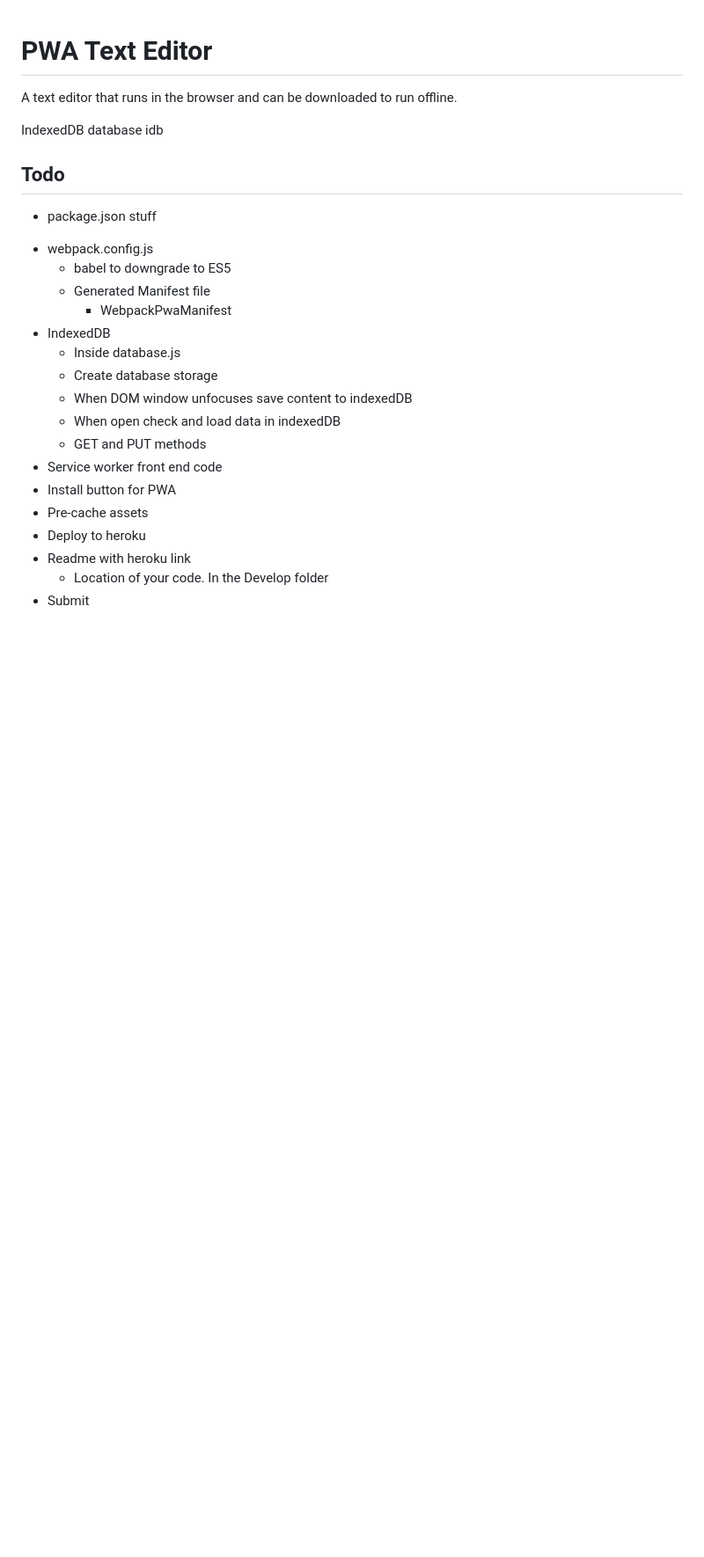
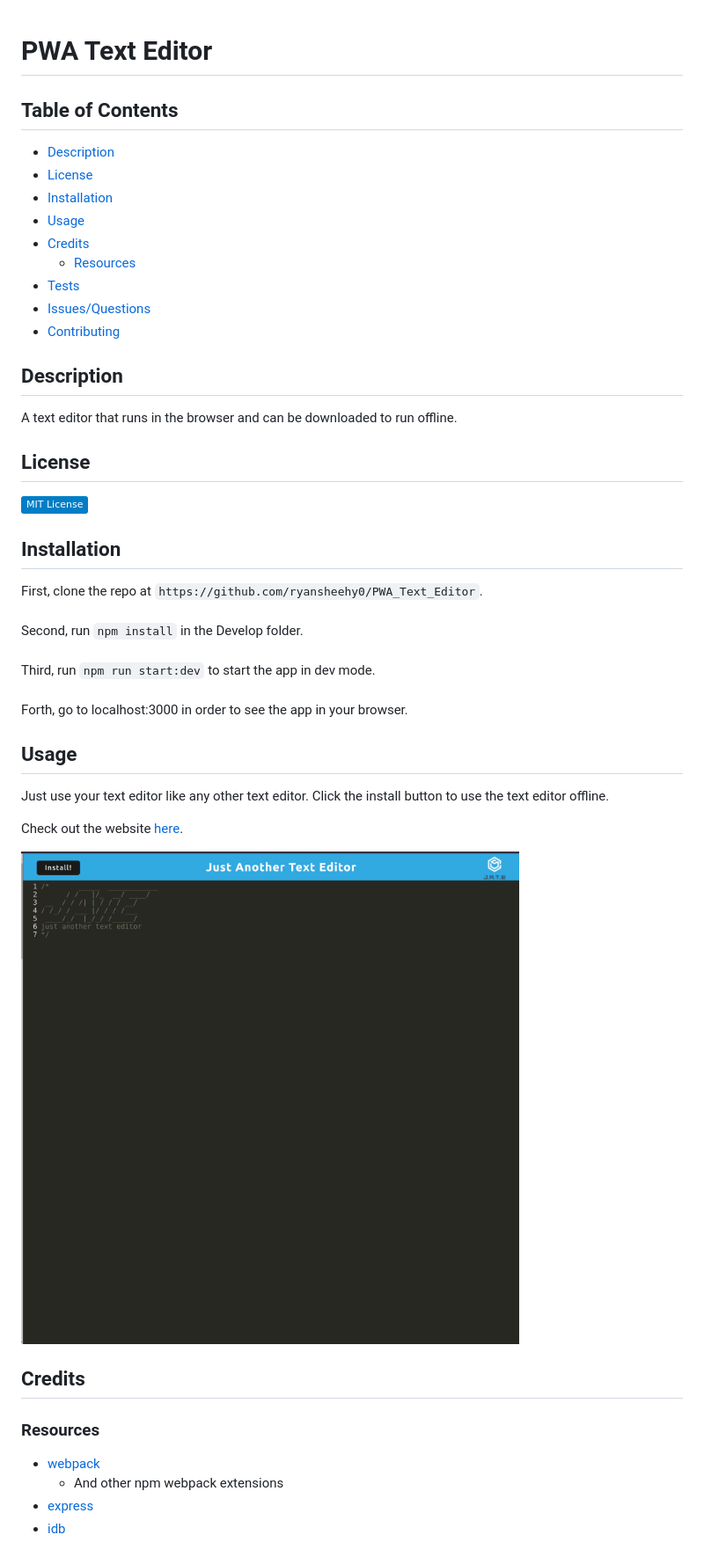
Before and after one commit to ryansheehy0/PWA_Text_Editor, a Markdown page: README.md, the part around the change printed below. Shown: that part at 88% size. Rendered like a GitHub page; pictures changed too: screenshot1.png (added); badges without logos; blank space fills up the shorter version.

```diff
--- a/README.md
+++ b/README.md
@@ -1,25 +1,37 @@
 # PWA Text Editor
+
+## Table of Contents
+- [Description](#description)
+- [License](#license)
+- [Installation](#installation)
+- [Usage](#usage)
+- [Credits](#credits)
+	- [Resources](#resources)
+- [Tests](#tests)
+- [Issues/Questions](#issuesquestions)
+- [Contributing](#contributing)
+
+## Description
 A text editor that runs in the browser and can be downloaded to run offline.
 
-IndexedDB database
-  idb
+## License
+[![MIT License](https://img.shields.io/badge/MIT_License-blue)](https://choosealicense.com/licenses/mit/)
 
-## Todo
-+ package.json stuff
-- webpack.config.js
-  - babel to downgrade to ES5
-  - Generated Manifest file
-    - WebpackPwaManifest
-- IndexedDB
-  - Inside database.js
-  - Create database storage
-  - When DOM window unfocuses save content to indexedDB
-  - When open check and load data in indexedDB
-  - GET and PUT methods
-- Service worker front end code
-- Install button for PWA
-- Pre-cache assets
-- Deploy to heroku
-- Readme with heroku link
-  - Location of your code. In the Develop folder
-- Submit
+## Installation
+First, clone the repo at `https://github.com/ryansheehy0/PWA_Text_Editor`.<br><br>Second, run `npm install` in the Develop folder.<br><br>Third, run `npm run start:dev` to start the app in dev mode.<br><br>Forth, go to localhost:3000 in order to see the app in your browser.
+
+## Usage
+Just use your text editor like any other text editor. Click the install button to use the text editor offline.
+
+Check out the website [here](https://ryansheehy0-pwa-text-editor-5ad8a1f46c2c.herokuapp.com/).
+
+![screenshot 0](./screenshot1.png)
+
+## Credits
+
+### Resources
+- [webpack](https://www.npmjs.com/package/webpack)
+  - And other npm webpack extensions
+- [express](https://www.npmjs.com/package/express)
+- [idb](https://www.npmjs.com/package/idb)
+
```
Also changed, not shown: other parts of README.md (+16 -0 lines).
